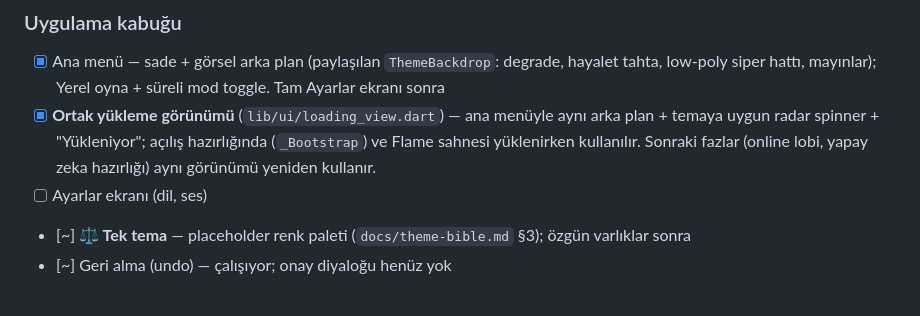
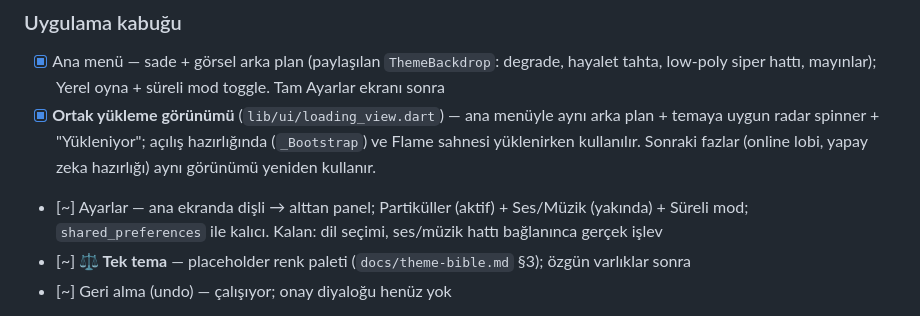
Before and after one commit to Cptcabbar/Hatti_Mudafaa, a Markdown page: ROADMAP.md, the part around one of its changes. Rendered like a GitHub page.

Commit message:
ROADMAP: ③d yan alan + ateş taşıma + ayarlar notu
Co-Authored-By: Claude Sonnet 5 <noreply@anthropic.com>

```diff
--- a/ROADMAP.md
+++ b/ROADMAP.md
@@ -104,7 +106,7 @@ Kilitlenen kararlar: Flutter+Flame · Supabase · Quoridor-türevi mekanik + tam
 ### Uygulama kabuğu
 - [x] Ana menü — sade + görsel arka plan (paylaşılan `ThemeBackdrop`: degrade, hayalet tahta, low-poly siper hattı, mayınlar); Yerel oyna + süreli mod toggle. Tam Ayarlar ekranı sonra
 - [x] **Ortak yükleme görünümü** (`lib/ui/loading_view.dart`) — ana menüyle aynı arka plan + temaya uygun radar spinner + "Yükleniyor"; açılış hazırlığında (`_Bootstrap`) ve Flame sahnesi yüklenirken kullanılır. Sonraki fazlar (online lobi, yapay zeka hazırlığı) aynı görünümü yeniden kullanır.
-- [ ] Ayarlar ekranı (dil, ses)
+- [~] Ayarlar — ana ekranda dişli → alttan panel; Partiküller (aktif) + Ses/Müzik (yakında) + Süreli mod; `shared_preferences` ile kalıcı. Kalan: dil seçimi, ses/müzik hattı bağlanınca gerçek işlev
 - [~] **⚖️ Tek tema** — placeholder renk paleti (`docs/theme-bible.md` §3); özgün varlıklar sonra
 - [~] Geri alma (undo) — çalışıyor; onay diyaloğu henüz yok
 - [x] Dokunma etkileşimi: mod düğmeleri (Hareket / Mayın·1 / Tel·2), tahta dokunması → hamle/önizleme
```
Also changed, not shown: other parts of ROADMAP.md (+3 -1 lines).
